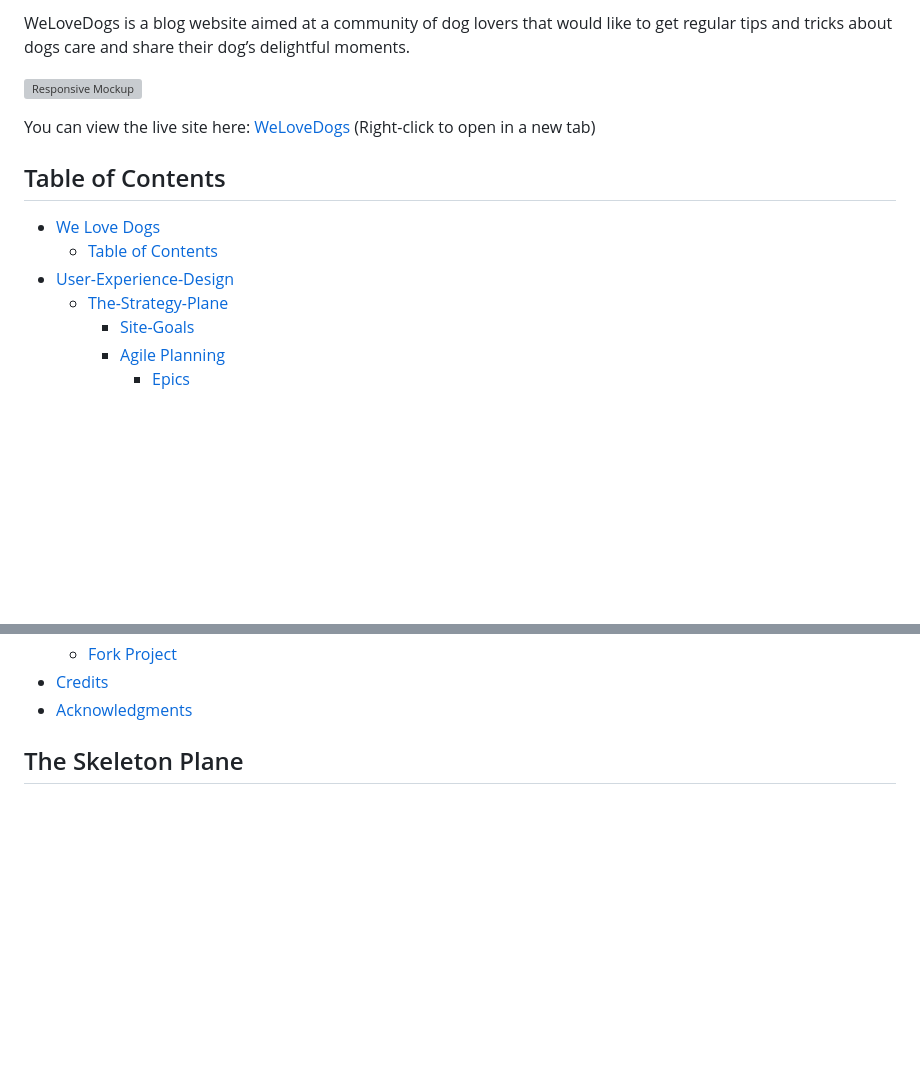
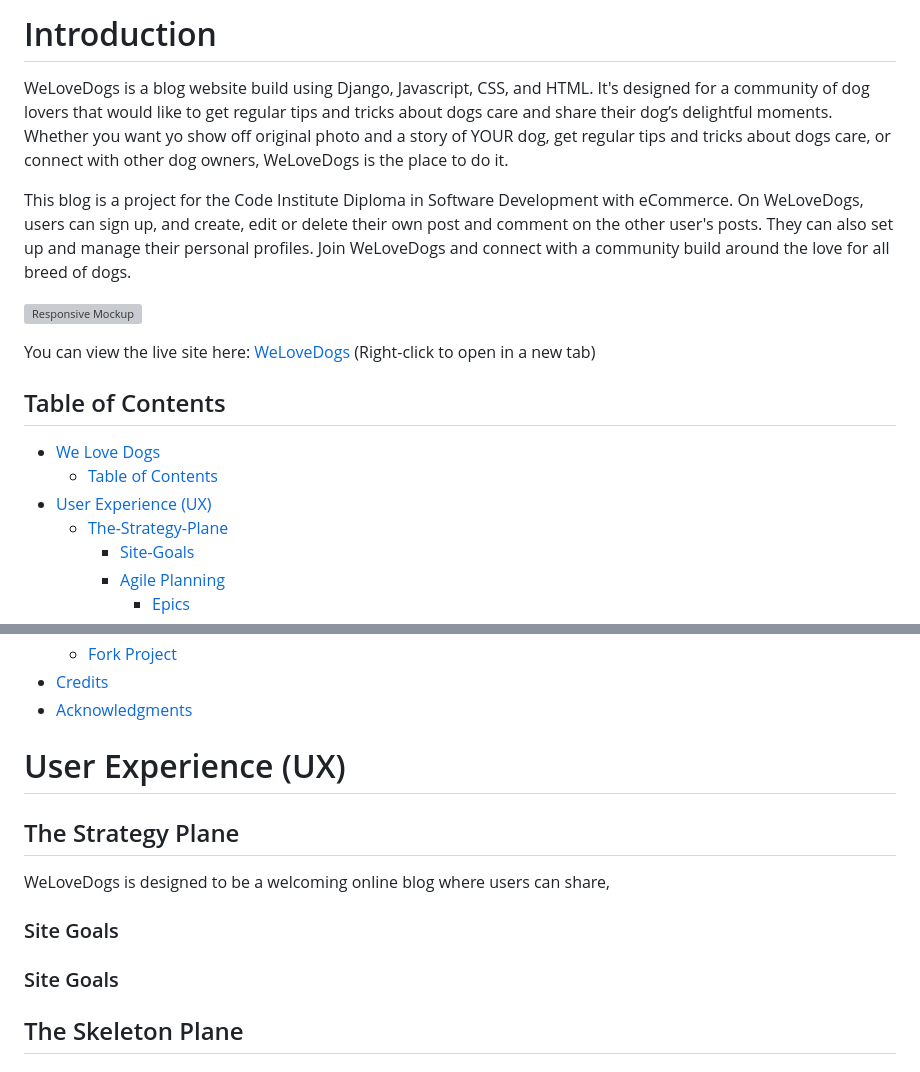
Before and after one commit to AstaJoks/we-love-dogs-PP4, a Markdown page: README.md, 2 parts joined by grey strips. Drawn GitHub-style; blank space fills up the shorter version; grey boxes are pictures that could not be loaded.

Commit message:
Add the introduction to the readme

```diff
--- a/README.md
+++ b/README.md
@@ -2,6 +2,11 @@
 
-WeLoveDogs is a blog website aimed at a community of dog lovers that would like to get regular tips and tricks about dogs care and
-share their dog’s delightful moments.
+# Introduction
+
+WeLoveDogs is a blog website build using Django, Javascript, CSS, and HTML. It's designed for a community of dog lovers that would like to get regular tips and tricks about dogs care and
+share their dog’s delightful moments. Whether you want yo show off original photo and a story of YOUR dog, get regular tips and tricks about dogs care, or connect with other dog owners, WeLoveDogs is the place to do it.
+
+This blog is a project for the Code Institute Diploma in Software Development with eCommerce. On WeLoveDogs, users can sign up, and create, edit or delete their own post and comment on the other user's posts.
+They can also set up and manage their personal profiles. Join WeLoveDogs and connect with a community build around the love for all breed of dogs.
 
 ![Responsive Mockup](https://res.cloudinary.com/dcydt01ed/image/upload/v1693179690/mock_up2_espnb1.png)
 
@@ -10,7 +15,7 @@ You can view the live site here: [WeLoveDogs](https://we-love-dogs-pp4-3e532b8b5
 ## Table of Contents
 - [We Love Dogs](#we-love-dogs)
   - [Table of Contents](#table-of-contents)
-- [User-Experience-Design](#user-experience-design)
+- [User Experience (UX)](#user-experience-ux)
   - [The-Strategy-Plane](#the-strategy-plane)
     - [Site-Goals](#site-goals)
     - [Agile Planning](#agile-planning)
@@ -38,6 +43,17 @@ You can view the live site here: [WeLoveDogs](https://we-love-dogs-pp4-3e532b8b5
     - [Fork Project](#fork-project)
 - [Credits](#credits)
 - [Acknowledgments](#acknowledgments)
+
+
+# User Experience (UX)
+
+## The Strategy Plane
+
+WeLoveDogs is designed to be a welcoming online blog where users can share,
+
+### Site Goals
+
+### Site Goals
 
 ## The Skeleton Plane
 
```
Also changed, not shown: other parts of README.md (+1 -1 lines).
